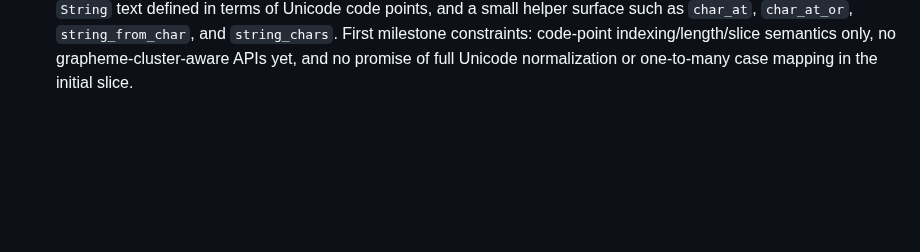
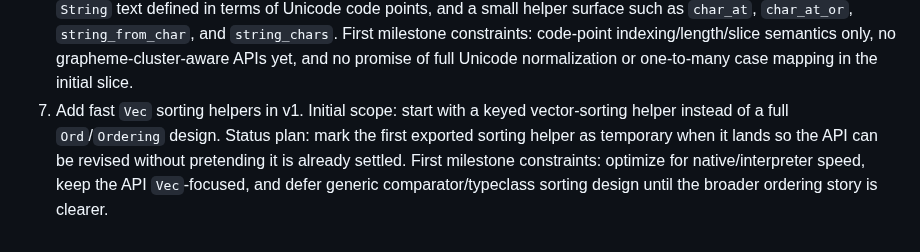
Before and after one commit to cthulhu666/sprout-lang, a Markdown page: docs/backlog.md, the part around the change. GitHub-like rendering; blank space fills up the shorter version.

Commit message:
docs: note temporary status for initial vec sort API

```diff
--- a/docs/backlog.md
+++ b/docs/backlog.md
@@ -66,3 +66,7 @@ This file tracks open design, implementation, and tooling follow-up work.
 6. Add a Unicode `Char` type and define string text semantics in v1.
    Initial scope: distinct `Char` values and literals, `String` text defined in terms of Unicode code points, and a small helper surface such as `char_at`, `char_at_or`, `string_from_char`, and `string_chars`.
    First milestone constraints: code-point indexing/length/slice semantics only, no grapheme-cluster-aware APIs yet, and no promise of full Unicode normalization or one-to-many case mapping in the initial slice.
+7. Add fast `Vec` sorting helpers in v1.
+   Initial scope: start with a keyed vector-sorting helper instead of a full `Ord`/`Ordering` design.
+   Status plan: mark the first exported sorting helper as temporary when it lands so the API can be revised without pretending it is already settled.
+   First milestone constraints: optimize for native/interpreter speed, keep the API `Vec`-focused, and defer generic comparator/typeclass sorting design until the broader ordering story is clearer.
```
